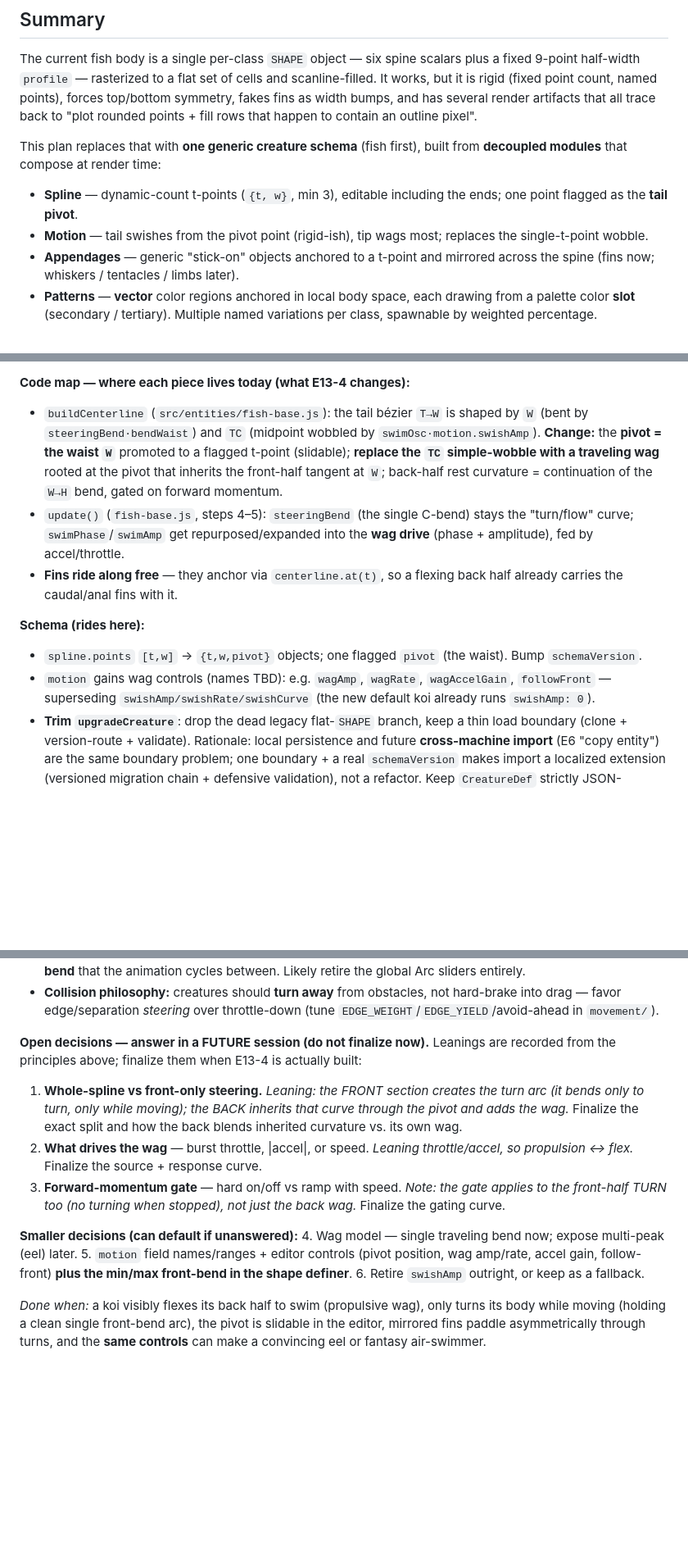
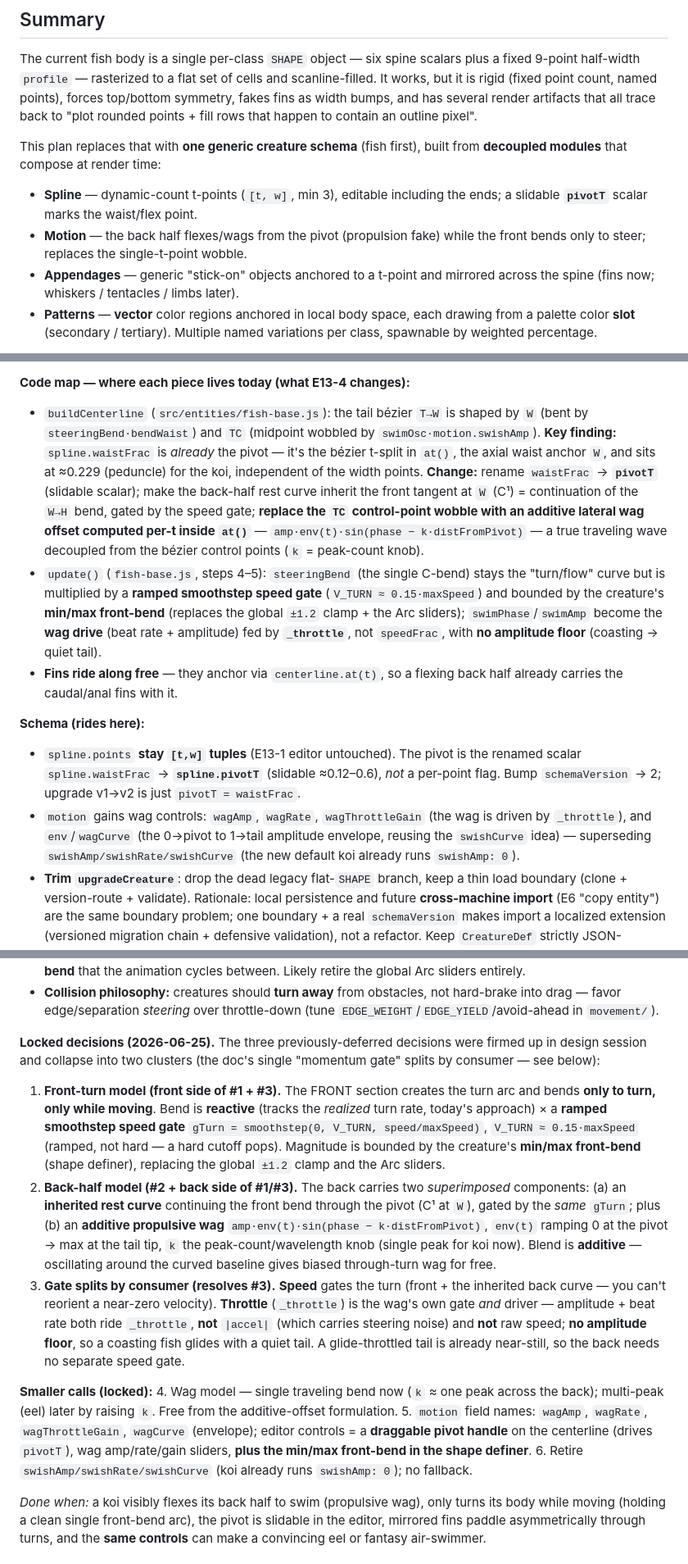
Before and after one commit to pastaluke/OledKoiPond, a Markdown page: docs/entity-customization-plan.md, 3 parts joined by grey strips. Shown at 82% size. Drawn GitHub-style; blank space fills up the shorter version.

Commit message:
docs(E13-4): lock spline muscle-sim decisions; pivot = pivotT scalar
Firm up the three deferred Phase 4 kinematic decisions into two clusters:
- Front-turn: reactive bend x ramped speed gate, bounded by min/max front-bend
- Back-half: inherited rest curve + additive throttle-driven traveling wag (no floor)
- Gate splits by consumer (speed gates turn, throttle gates wag)

Schema: rename waistFrac -> pivotT (free scalar, points stay [t,w]),
schemaVersion -> 2. Supersedes the doc's "flagged {t,w,pivot}" wording
(principle #4 + Phase 2 scope note corrected). E13-4 board row -> Ready.

Co-Authored-By: Claude Opus 4.8 <noreply@anthropic.com>
Claude-Session: https://claude.ai/code/session_01A4h4iBDUwHXTtr4X8vidnk

```diff
--- a/docs/entity-customization-plan.md
+++ b/docs/entity-customization-plan.md
@@ -20,10 +20,10 @@ contain an outline pixel".
 This plan replaces that with **one generic creature schema** (fish first), built
 from **decoupled modules** that compose at render time:
 
-- **Spline** — dynamic-count t-points (`{t, w}`, min 3), editable including the
-  ends; one point flagged as the **tail pivot**.
-- **Motion** — tail swishes from the pivot point (rigid-ish), tip wags most;
-  replaces the single-t-point wobble.
+- **Spline** — dynamic-count t-points (`[t, w]`, min 3), editable including the
+  ends; a slidable **`pivotT`** scalar marks the waist/flex point.
+- **Motion** — the back half flexes/wags from the pivot (propulsion fake) while the
+  front bends only to steer; replaces the single-t-point wobble.
 - **Appendages** — generic "stick-on" objects anchored to a t-point and mirrored
   across the spine (fins now; whiskers / tentacles / limbs later).
 - **Patterns** — **vector** color regions anchored in local body space, each
@@ -409,21 +411,30 @@ the editor → **Copy** the `CreatureDef` to bake.
 **Code map — where each piece lives today (what E13-4 changes):**
 - `buildCenterline` (`src/entities/fish-base.js`): the tail bézier `T→W` is shaped
   by `W` (bent by `steeringBend·bendWaist`) and `TC` (midpoint wobbled by
-  `swimOsc·motion.swishAmp`). **Change:** the **pivot = the waist `W`** promoted to
-  a flagged t-point (slidable); **replace the `TC` simple-wobble with a traveling
-  wag** rooted at the pivot that inherits the front-half tangent at `W`; back-half
-  rest curvature = continuation of the `W→H` bend, gated on forward momentum.
+  `swimOsc·motion.swishAmp`). **Key finding:** `spline.waistFrac` is *already* the
+  pivot — it's the bézier t-split in `at()`, the axial waist anchor `W`, and sits at
+  ≈0.229 (peduncle) for the koi, independent of the width points. **Change:** rename
+  `waistFrac` → **`pivotT`** (slidable scalar); make the back-half rest curve inherit
+  the front tangent at `W` (C¹) = continuation of the `W→H` bend, gated by the speed
+  gate; **replace the `TC` control-point wobble with an additive lateral wag offset
+  computed per-t inside `at()`** — `amp·env(t)·sin(phase − k·distFromPivot)` — a true
+  traveling wave decoupled from the bézier control points (`k` = peak-count knob).
 - `update()` (`fish-base.js`, steps 4–5): `steeringBend` (the single C-bend) stays
-  the "turn/flow" curve; `swimPhase`/`swimAmp` get repurposed/expanded into the
-  **wag drive** (phase + amplitude), fed by accel/throttle.
+  the "turn/flow" curve but is multiplied by a **ramped smoothstep speed gate**
+  (`V_TURN ≈ 0.15·maxSpeed`) and bounded by the creature's **min/max front-bend**
+  (replaces the global `±1.2` clamp + the Arc sliders); `swimPhase`/`swimAmp` become
+  the **wag drive** (beat rate + amplitude) fed by **`_throttle`**, not `speedFrac`,
+  with **no amplitude floor** (coasting → quiet tail).
 - **Fins ride along free** — they anchor via `centerline.at(t)`, so a flexing back
   half already carries the caudal/anal fins with it.
 
 **Schema (rides here):**
-- `spline.points` `[t,w]` → `{t,w,pivot}` objects; one flagged `pivot` (the waist).
-  Bump `schemaVersion`.
-- `motion` gains wag controls (names TBD): e.g. `wagAmp`, `wagRate`,
-  `wagAccelGain`, `followFront` — superseding `swishAmp/swishRate/swishCurve`
+- `spline.points` **stay `[t,w]` tuples** (E13-1 editor untouched). The pivot is the
+  renamed scalar `spline.waistFrac` → **`spline.pivotT`** (slidable ≈0.12–0.6), *not*
+  a per-point flag. Bump `schemaVersion` → 2; upgrade v1→v2 is just `pivotT = waistFrac`.
+- `motion` gains wag controls: `wagAmp`, `wagRate`, `wagThrottleGain` (the wag is
+  driven by `_throttle`), and `env`/`wagCurve` (the 0→pivot to 1→tail amplitude
+  envelope, reusing the `swishCurve` idea) — superseding `swishAmp/swishRate/swishCurve`
   (the new default koi already runs `swishAmp: 0`).
 - **Trim `upgradeCreature`**: drop the dead legacy flat-`SHAPE` branch, keep a thin
   load boundary (clone + version-route + validate). Rationale: local persistence
@@ -446,24 +457,37 @@ the editor → **Copy** the `CreatureDef` to bake.
   hard-brake into drag — favor edge/separation *steering* over throttle-down
   (tune `EDGE_WEIGHT`/`EDGE_YIELD`/avoid-ahead in `movement/`).
 
-**Open decisions — answer in a FUTURE session (do not finalize now).** Leanings are
-recorded from the principles above; finalize them when E13-4 is actually built:
+**Locked decisions (2026-06-25).** The three previously-deferred decisions were
+firmed up in design session and collapse into two clusters (the doc's single
+"momentum gate" splits by consumer — see below):
 
-1. **Whole-spline vs front-only steering.** *Leaning: the FRONT section creates the
-   turn arc (it bends only to turn, only while moving); the BACK inherits that curve
-   through the pivot and adds the wag.* Finalize the exact split and how the back
-   blends inherited curvature vs. its own wag.
-2. **What drives the wag** — burst throttle, |accel|, or speed. *Leaning
-   throttle/accel, so propulsion ↔ flex.* Finalize the source + response curve.
-3. **Forward-momentum gate** — hard on/off vs ramp with speed. *Note: the gate
-   applies to the front-half TURN too (no turning when stopped), not just the back
-   wag.* Finalize the gating curve.
+1. **Front-turn model (front side of #1 + #3).** The FRONT section creates the turn
+   arc and bends **only to turn, only while moving**. Bend is **reactive** (tracks
+   the *realized* turn rate, today's approach) × a **ramped smoothstep speed gate**
+   `gTurn = smoothstep(0, V_TURN, speed/maxSpeed)`, `V_TURN ≈ 0.15·maxSpeed` (ramped,
+   not hard — a hard cutoff pops). Magnitude is bounded by the creature's **min/max
+   front-bend** (shape definer), replacing the global `±1.2` clamp and the Arc sliders.
+2. **Back-half model (#2 + back side of #1/#3).** The back carries two *superimposed*
+   components: (a) an **inherited rest curve** continuing the front bend through the
+   pivot (C¹ at `W`), gated by the *same* `gTurn`; plus (b) an **additive propulsive
+   wag** `amp·env(t)·sin(phase − k·distFromPivot)`, `env(t)` ramping 0 at the pivot →
+   max at the tail tip, `k` the peak-count/wavelength knob (single peak for koi now).
+   Blend is **additive** — oscillating around the curved baseline gives biased
+   through-turn wag for free.
+3. **Gate splits by consumer (resolves #3).** **Speed** gates the turn (front + the
+   inherited back curve — you can't reorient a near-zero velocity). **Throttle**
+   (`_throttle`) is the wag's own gate *and* driver — amplitude + beat rate both ride
+   `_throttle`, **not** `|accel|` (which carries steering noise) and **not** raw
+   speed; **no amplitude floor**, so a coasting fish glides with a quiet tail. A
+   glide-throttled tail is already near-still, so the back needs no separate speed gate.
 
-**Smaller decisions (can default if unanswered):**
-4. Wag model — single traveling bend now; expose multi-peak (eel) later.
-5. `motion` field names/ranges + editor controls (pivot position, wag amp/rate,
-   accel gain, follow-front) **plus the min/max front-bend in the shape definer**.
-6. Retire `swishAmp` outright, or keep as a fallback.
+**Smaller calls (locked):**
+4. Wag model — single traveling bend now (`k` ≈ one peak across the back); multi-peak
+   (eel) later by raising `k`. Free from the additive-offset formulation.
+5. `motion` field names: `wagAmp`, `wagRate`, `wagThrottleGain`, `wagCurve` (envelope);
+   editor controls = a **draggable pivot handle** on the centerline (drives `pivotT`),
+   wag amp/rate/gain sliders, **plus the min/max front-bend in the shape definer**.
+6. Retire `swishAmp/swishRate/swishCurve` (koi already runs `swishAmp: 0`); no fallback.
 
 *Done when:* a koi visibly flexes its back half to swim (propulsive wag), only turns
 its body while moving (holding a clean single front-bend arc), the pivot is slidable
```
Also changed, not shown: other parts of docs/entity-customization-plan.md (+10 -8 lines), docs/TASKS.md (+1 -1 lines).
